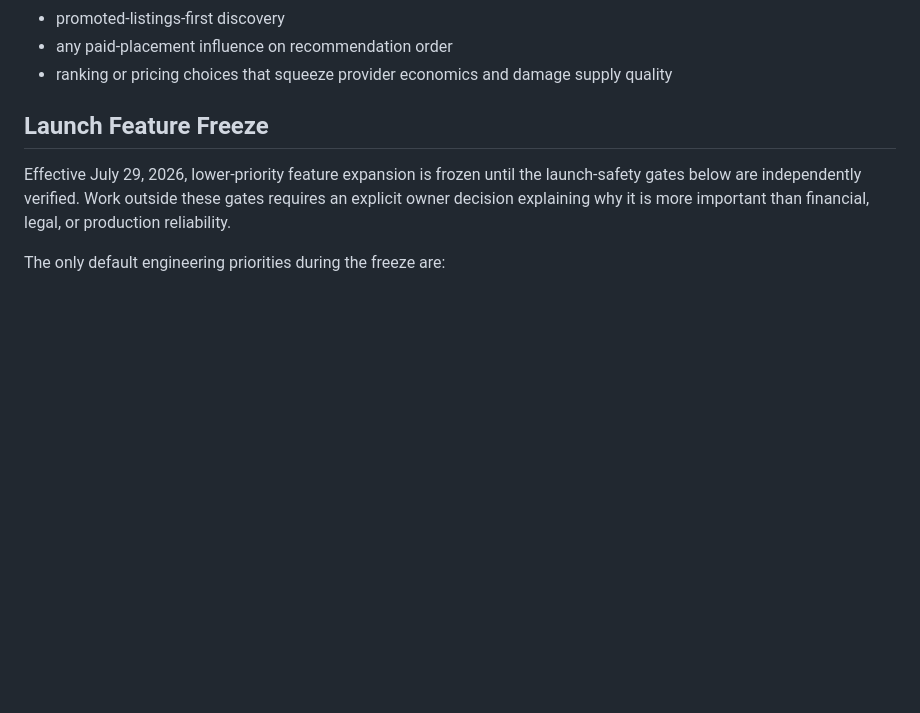
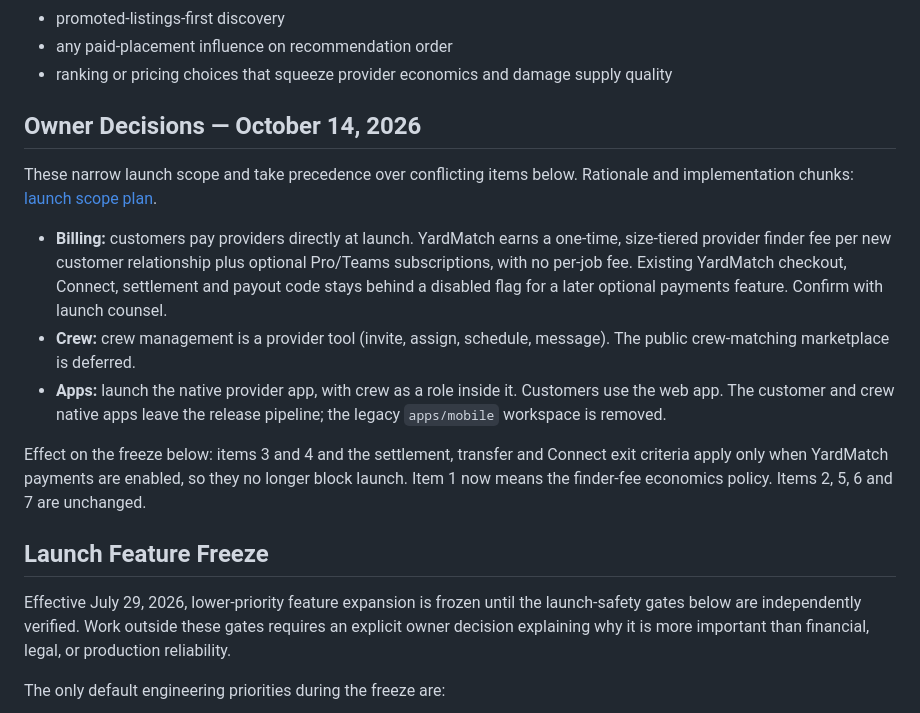
Before and after one commit to pkopps/ym, a Markdown page: ROADMAP.md, the part around the change. GitHub-like rendering; blank space fills up the shorter version.

```diff
--- a/ROADMAP.md
+++ b/ROADMAP.md
@@ -36,6 +36,16 @@ Avoid drifting into:
 - promoted-listings-first discovery
 - any paid-placement influence on recommendation order
 - ranking or pricing choices that squeeze provider economics and damage supply quality
+
+## Owner Decisions — October 14, 2026
+
+These narrow launch scope and take precedence over conflicting items below. Rationale and implementation chunks: [launch scope plan](docs/plans/launch-scope-2026-10.md).
+
+- **Billing:** customers pay providers directly at launch. YardMatch earns a one-time, size-tiered provider finder fee per new customer relationship plus optional Pro/Teams subscriptions, with no per-job fee. Existing YardMatch checkout, Connect, settlement and payout code stays behind a disabled flag for a later optional payments feature. Confirm with launch counsel.
+- **Crew:** crew management is a provider tool (invite, assign, schedule, message). The public crew-matching marketplace is deferred.
+- **Apps:** launch the native provider app, with crew as a role inside it. Customers use the web app. The customer and crew native apps leave the release pipeline; the legacy `apps/mobile` workspace is removed.
+
+Effect on the freeze below: items 3 and 4 and the settlement, transfer and Connect exit criteria apply only when YardMatch payments are enabled, so they no longer block launch. Item 1 now means the finder-fee economics policy. Items 2, 5, 6 and 7 are unchanged.
 
 ## Launch Feature Freeze
 
```
Also changed, not shown: AGENTS.md (+1 -0 lines), docs/plans/launch-scope-2026-10.md (added, +53 -0 lines).
